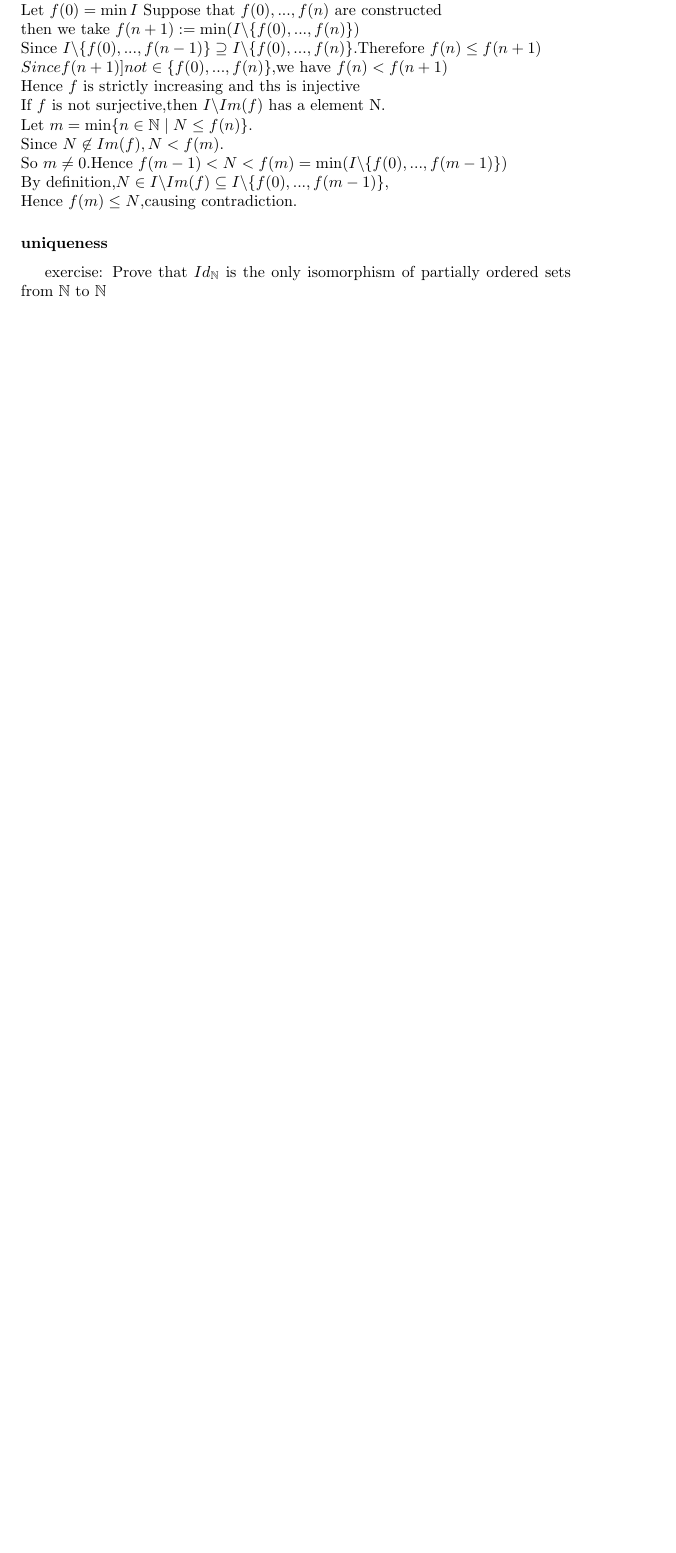
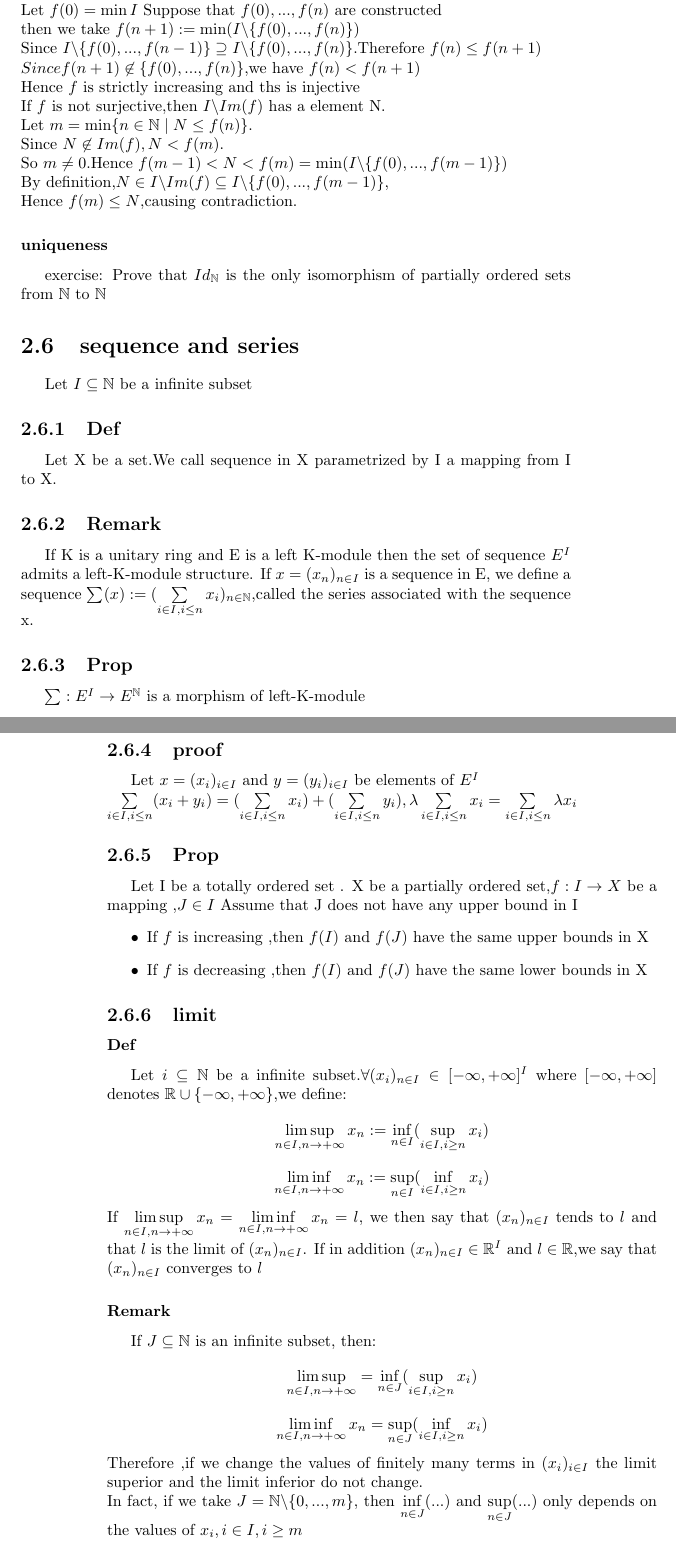
Before and after one commit to LandingStar/mathematic, a LaTeX book (notes/zly/note.tex): part of page 15 of 15 before the commit and two parts of pages 15 and 16 of 18 after it, the two joined at a grey line, cut so that both start at the same text, the shorter picture padded with empty space. Compiled offline with pdfLaTeX.

Commit message:
9.13 update sequence and series

```diff
--- a/notes/zly/note.tex
+++ b/notes/zly/note.tex
@@ -410,7 +409,7 @@ We construct $f:\mathbb{N} \rightarrow I$ by induction as follows.\\
 Let $f(0)=\min I$ Suppose that $f(0),...,f(n)$ are constructed\\
 then we take $f(n+1):=\min(I\backslash\{f(0),...,f(n)\})$\\
 Since $I\backslash\{f(0),...,f(n-1)\}\supseteq I\backslash\{f(0),...,f(n)\}.$Therefore $f(n)\leq f(n+1)\\
-Since f(n+1)]not\in\{f(0),...,f(n)\}$,we have $f(n)<f(n+1)$\\
+Since f(n+1)\not\in\{f(0),...,f(n)\}$,we have $f(n)<f(n+1)$\\
 Hence $f$ is strictly increasing and ths is injective\\
 If $f$ is not surjective,then $I\backslash Im(f)$ has a element N. \\
 Let $m=\min\{n\in\mathbb{N} \mid N\leq f(n)\}$.\\
@@ -419,3 +418,31 @@ So $m\not=0$.Hence $f(m-1)<N<f(m)=\min(I\backslash\{f(0),...,f(m-1)\})$ \\
 By definition,$N\in I\backslash Im(f)\subseteq I\backslash \{f(0),...,f(m-1)\}$,\\Hence $f(m)\leq N$,causing contradiction.
 \subsubsection{uniqueness}
 exercise: Prove that $Id_\mathbb{N}$ is the only isomorphism of partially ordered sets from $\mathbb{N} $ to $\mathbb{N} $
+\section{sequence and series}
+Let $I\subseteq \mathbb{N}$ be a infinite subset
+\subsection{Def} Let X be a set.We call sequence in X parametrized by I a mapping from I to X.
+\subsection{Remark}
+If K is a unitary ring and E is a left K-module then the set of sequence $E^I$ admits a left-K-module structure. If $x=(x_n)_{n\in I}$ is a sequence in E, we define a sequence $\sum(x):=(\sum\limits_{i\in I,i\leq n}x_i)_{n\in \mathbb{N}}$,called the series associated with the sequence x.
+\subsection{Prop}
+$\sum:E^I\rightarrow E^\mathbb{N}$ is a morphism of left-K-module
+\subsection{proof}
+Let $x=(x_i)_{i\in I}$ and $y=(y_i)_{i\in I}$ be elements of $E^I$\\
+$\sum\limits_{i\in I,i\leq n}(x_i+y_i)=(\sum\limits_{i\in I,i\leq n}x_i)+(\sum\limits_{i\in I,i\leq n}y_i),\lambda\sum\limits_{i\in I,i\leq n}x_i=\sum\limits_{i\in I,i\leq n}\lambda x_i$
+\subsection{Prop}
+Let I be a totally ordered set . X be a partially ordered set,$f:I\rightarrow X$ be a mapping ,$J\in I$ Assume that J does not have any upper bound in I
+\begin{itemize}
+    \item If $f$ is increasing ,then $f(I)$ and $f(J)$ have the same upper bounds in X
+    \item If $f$ is decreasing ,then $f(I)$ and $f(J)$ have the same lower bounds in X
+\end{itemize}
+\subsection{limit}
+\subsubsection{Def}
+Let $i\subseteq\mathbb{N}$ be a infinite subset.$\forall (x_i)_{n\in I}\in [-\infty,+\infty]^I$ where $[-\infty,+\infty]$ denotes $\mathbb{R}\cup\{-\infty,+\infty\}$,we define:
+$$\limsup\limits_{n\in I,n\rightarrow +\infty}x_n:=\inf\limits_{n\in I}(\sup\limits_{i\in I,i\geq n}x_i)$$
+$$\liminf\limits_{n\in I,n\rightarrow +\infty}x_n:=\sup\limits_{n\in I}(\inf\limits_{i\in I,i\geq n}x_i)$$
+If $\limsup\limits_{n\in I,n\rightarrow +\infty}x_n=\liminf\limits_{n\in I,n\rightarrow +\infty}x_n=l$, we then say that $(x_n)_{n\in I}$ tends to $l$ and that $l$ is the limit of $(x_n)_{n\in I}$. If in addition $(x_n)_{n\in I}\in \mathbb{R}^I$ and $l\in \mathbb{R}$,we say that $(x_n)_{n\in I}$ converges to $l$
+\subsubsection{Remark}
+If $J\subseteq\mathbb{N}$ is an infinite subset, then: $$\limsup\limits_{n\in I,n\rightarrow +\infty}=\inf\limits_{n\in J}(\sup\limits_{i\in I,i\geq n}x_i)$$
+$$\liminf\limits_{n\in I,n\rightarrow +\infty}x_n=\sup\limits_{n\in J}(\inf\limits_{i\in I,i\geq n}x_i)$$
+Therefore ,if we change the values of finitely many terms in $(x_i)_{i\in I}$ the limit superior and the limit inferior do not change.\\
+In fact, if we take $J=\mathbb{N}\backslash\{0,...,m\}$, then $\inf\limits_{n\in J}(...)$ and $\sup\limits_{n\in J}(...)$ only depends on the values of $x_i,i\in I,i\geq m$
+\subsubsection{Prop}
```
Also changed, not shown: notes/zly/note.pdf, notes/zly/note.tex (33 more changed lines).
